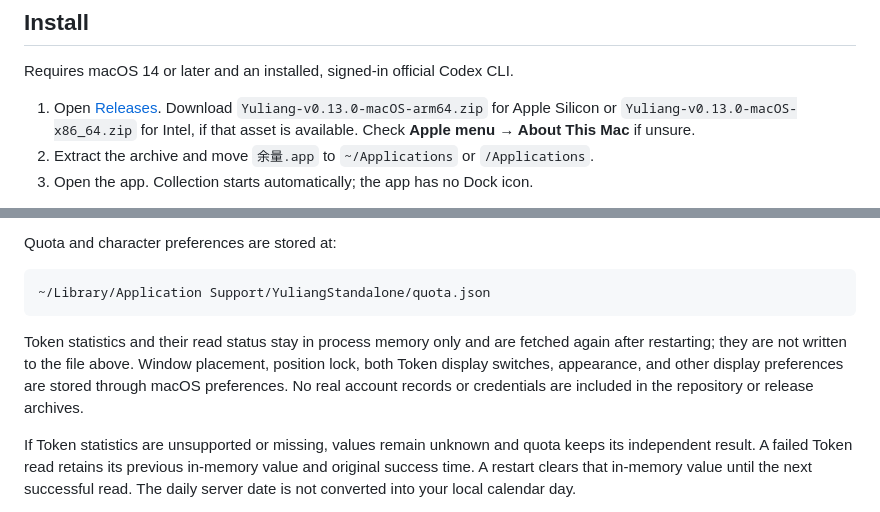
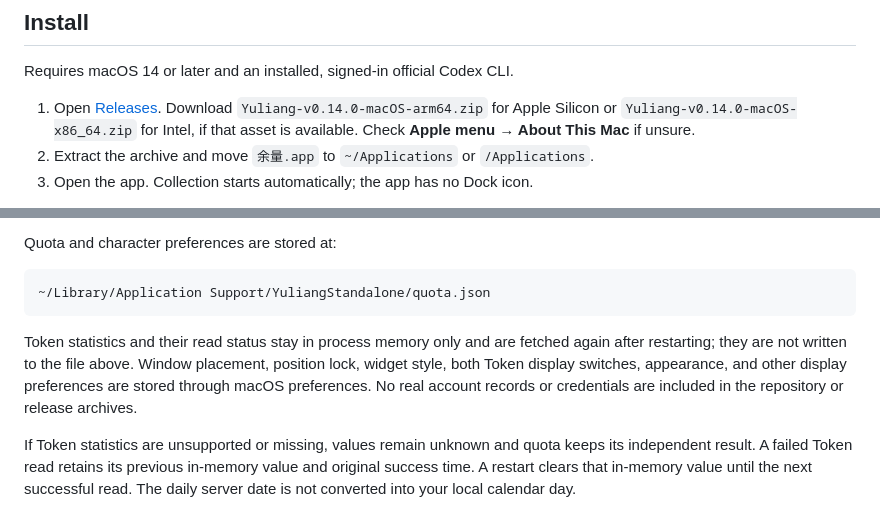
Before and after one commit to lin52001/yuliang, a Markdown page: README.en.md, 2 parts joined by grey strips. Drawn GitHub-style.

````diff
--- a/README.en.md
+++ b/README.en.md
@@ -22,7 +26,7 @@ These native-interface previews use synthetic quota and Token statistics, not re
 
 Requires macOS 14 or later and an installed, signed-in official Codex CLI.
 
-1. Open [Releases](https://github.com/liny007915-debug/yuliang/releases). Download `Yuliang-v0.13.0-macOS-arm64.zip` for Apple Silicon or `Yuliang-v0.13.0-macOS-x86_64.zip` for Intel, if that asset is available. Check **Apple menu → About This Mac** if unsure.
+1. Open [Releases](https://github.com/liny007915-debug/yuliang/releases). Download `Yuliang-v0.14.0-macOS-arm64.zip` for Apple Silicon or `Yuliang-v0.14.0-macOS-x86_64.zip` for Intel, if that asset is available. Check **Apple menu → About This Mac** if unsure.
 2. Extract the archive and move `余量.app` to `~/Applications` or `/Applications`.
 3. Open the app. Collection starts automatically; the app has no Dock icon.
 
@@ -97,7 +103,7 @@ Quota and character preferences are stored at:
 ~/Library/Application Support/YuliangStandalone/quota.json
 ```
 
-Token statistics and their read status stay in process memory only and are fetched again after restarting; they are not written to the file above. Window placement, position lock, both Token display switches, appearance, and other display preferences are stored through macOS preferences. No real account records or credentials are included in the repository or release archives.
+Token statistics and their read status stay in process memory only and are fetched again after restarting; they are not written to the file above. Window placement, position lock, widget style, both Token display switches, appearance, and other display preferences are stored through macOS preferences. No real account records or credentials are included in the repository or release archives.
 
 If Token statistics are unsupported or missing, values remain unknown and quota keeps its independent result. A failed Token read retains its previous in-memory value and original success time. A restart clears that in-memory value until the next successful read. The daily server date is not converted into your local calendar day.
 
````
Also changed, not shown: other parts of README.en.md (+11 -5 lines), CHANGELOG.md (+11 -0 lines), README.md (+15 -10 lines), docs/assets/duo-dark.png (added), docs/assets/duo.png (added), docs/assets/widget-dark.png, docs/assets/widget.png, 6 other files.
